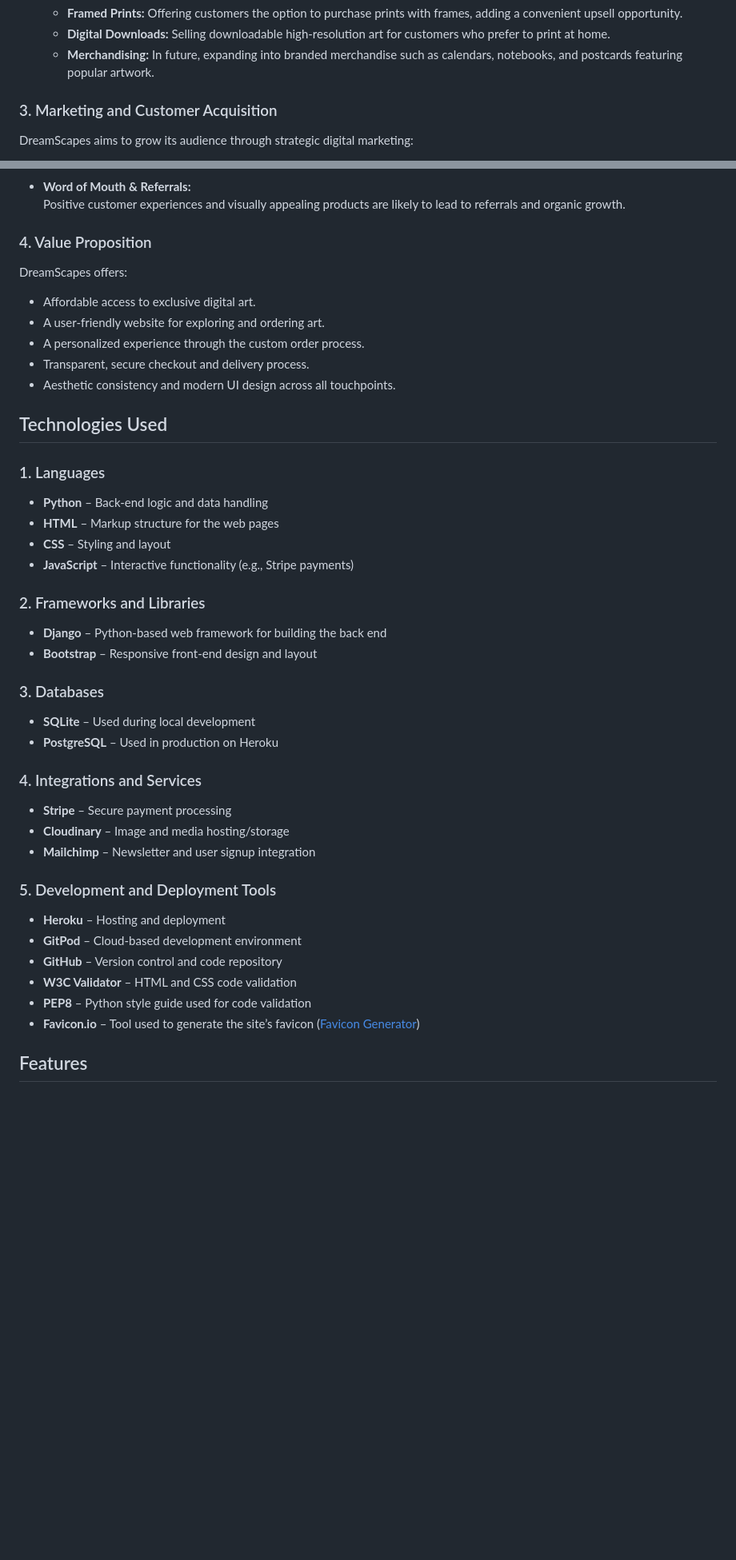
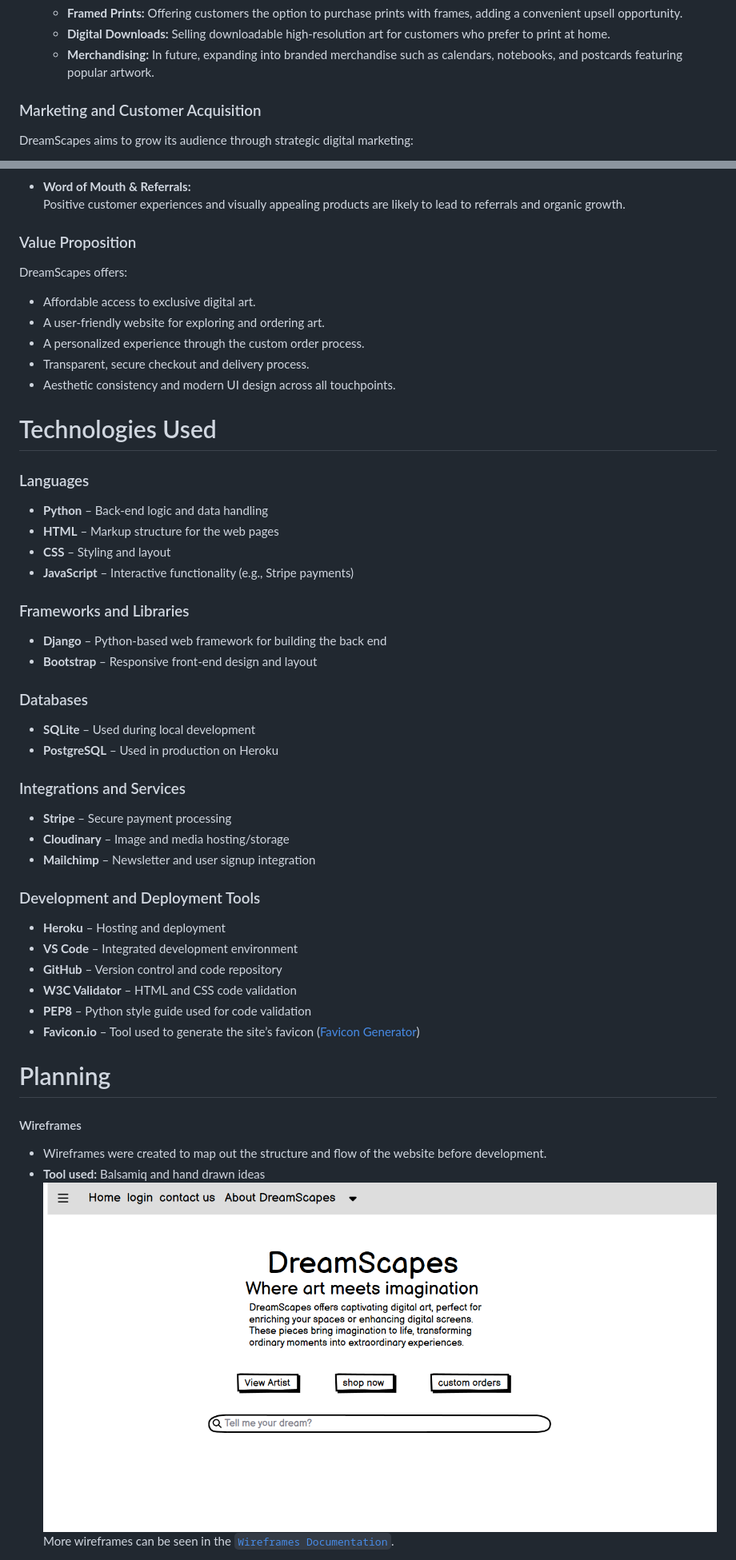
Before and after one commit to monicathomas8/Dreamscapes, a Markdown page: README.md, 2 parts joined by grey strips. Shown at 80% size. Drawn GitHub-style; blank space fills up the shorter version.

```diff
--- a/README.md
+++ b/README.md
@@ -69,7 +55,7 @@ DreamScapes is an independent digital art platform that combines creativity and
   - **Digital Downloads:** Selling downloadable high-resolution art for customers who prefer to print at home.
   - **Merchandising:** In future, expanding into branded merchandise such as calendars, notebooks, and postcards featuring popular artwork.
 
-### 3. Marketing and Customer Acquisition
+### Marketing and Customer Acquisition
 
 DreamScapes aims to grow its audience through strategic digital marketing:
 
@@ -87,7 +73,7 @@ DreamScapes aims to grow its audience through strategic digital marketing:
 - **Word of Mouth & Referrals:**
   Positive customer experiences and visually appealing products are likely to lead to referrals and organic growth.
 
-### 4. Value Proposition
+### Value Proposition
 
 DreamScapes offers:
 
@@ -97,34 +83,39 @@ DreamScapes offers:
 - Transparent, secure checkout and delivery process.
 - Aesthetic consistency and modern UI design across all touchpoints.
 
-## Technologies Used
+# Technologies Used
 
-### 1. Languages
+### Languages
 - **Python** – Back-end logic and data handling
 - **HTML** – Markup structure for the web pages
 - **CSS** – Styling and layout
 - **JavaScript** – Interactive functionality (e.g., Stripe payments)
 
-### 2. Frameworks and Libraries
+### Frameworks and Libraries
 - **Django** – Python-based web framework for building the back end
 - **Bootstrap** – Responsive front-end design and layout
 
-### 3. Databases
+### Databases
 - **SQLite** – Used during local development
 - **PostgreSQL** – Used in production on Heroku
 
-### 4. Integrations and Services
+### Integrations and Services
 - **Stripe** – Secure payment processing
 - **Cloudinary** – Image and media hosting/storage
 - **Mailchimp** – Newsletter and user signup integration
 
-### 5. Development and Deployment Tools
+### Development and Deployment Tools
 - **Heroku** – Hosting and deployment
-- **GitPod** – Cloud-based development environment
+- **VS Code** – Integrated development environment
 - **GitHub** – Version control and code repository
 - **W3C Validator** – HTML and CSS code validation
 - **PEP8** – Python style guide used for code validation
 - **Favicon.io** – Tool used to generate the site’s favicon ([Favicon Generator](https://favicon.io/))
 
-## Features
+# Planning
+#### Wireframes
+- Wireframes were created to map out the structure and flow of the website before development.
+- **Tool used:** Balsamiq and hand drawn ideas
+![Wireframe Mock-up](static/images/wireframe.png)
+More wireframes can be seen in the [`Wireframes Documentation`](WIREFRAMES.md).
 
```
Also changed, not shown: other parts of README.md (+78 -90 lines), USERSTORY.md (added, +18 -0 lines).
